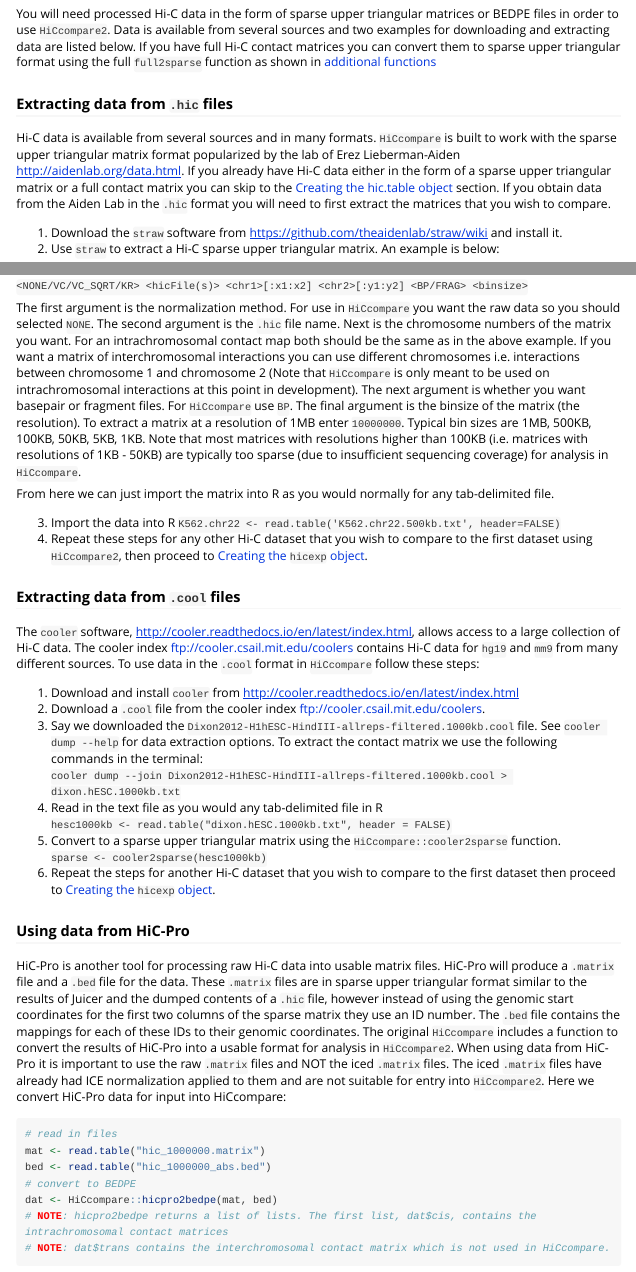
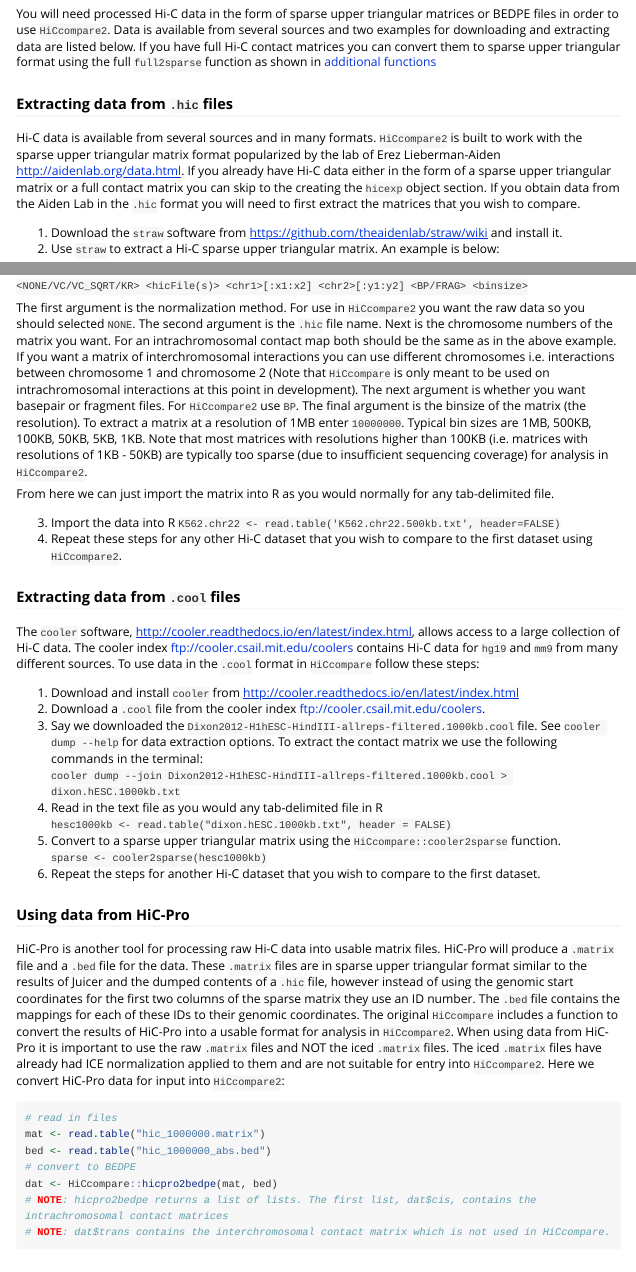
Before and after one commit to dozmorovlab/multiHiCcompare, an R Markdown document (vignettes/HiCcompare2.Rmd): the page in a window 1100 px wide, from 670 px down, and a second part further down, joined at a grey line. Rendered offline with R 4.5, knitr and Pandoc, with nearby package versions; some code elsewhere in the file could not run offline; long lines of code are wrapped; common packages that the code uses without loading them are loaded.

Commit message:
vignette edits

````diff
--- a/vignettes/HiCcompare2.Rmd
+++ b/vignettes/HiCcompare2.Rmd
@@ -43,7 +43,7 @@ You will need processed Hi-C data in the form of sparse upper triangular matrice
 
 ### Extracting data from `.hic` files
 
-Hi-C data is available from several sources and in many formats. `HiCcompare` is built to work with the sparse upper triangular matrix format popularized by the lab of Erez Lieberman-Aiden [http://aidenlab.org/data.html](http://aidenlab.org/data.html).  If you already have Hi-C data either in the form of a sparse upper triangular matrix or a full contact matrix you can skip to the [Creating the hic.table object](#hic_table) section. If you obtain data from the Aiden Lab in the `.hic` format you will need to first extract the matrices that you wish to compare.
+Hi-C data is available from several sources and in many formats. `HiCcompare2` is built to work with the sparse upper triangular matrix format popularized by the lab of Erez Lieberman-Aiden [http://aidenlab.org/data.html](http://aidenlab.org/data.html).  If you already have Hi-C data either in the form of a sparse upper triangular matrix or a full contact matrix you can skip to the creating the `hicexp` object section. If you obtain data from the Aiden Lab in the `.hic` format you will need to first extract the matrices that you wish to compare.
 
   1. Download the `straw` software from [https://github.com/theaidenlab/straw/wiki](https://github.com/theaidenlab/straw/wiki) and install it.
   2. Use `straw` to extract a Hi-C sparse upper triangular matrix. An example is below:
@@ -58,12 +58,12 @@ This will extract the matrix from the `.hic` file and save it to the `K562.chr22
 
 `<NONE/VC/VC_SQRT/KR> <hicFile(s)> <chr1>[:x1:x2] <chr2>[:y1:y2] <BP/FRAG> <binsize>`
 
-The first argument is the normalization method. For use in `HiCcompare` you want the raw data so you should selected `NONE`. The second argument is the `.hic` file name. Next is the chromosome numbers of the matrix you want. For an intrachromosomal contact map both should be the same as in the above example. If you want a matrix of interchromosomal interactions you can use different chromosomes i.e. interactions between chromosome 1 and chromosome 2 (Note that `HiCcompare` is only meant to be used on intrachromosomal interactions at this point in development). The next argument is whether you want basepair or fragment files. For `HiCcompare` use `BP`. The final argument is the binsize of the matrix (the resolution). To extract a matrix at a resolution of 1MB enter `10000000`. Typical bin sizes are 1MB, 500KB, 100KB, 50KB, 5KB, 1KB. Note that most matrices with resolutions higher than 100KB (i.e. matrices with resolutions of 1KB - 50KB) are typically too sparse (due to insufficient sequencing coverage) for analysis in `HiCcompare`.
+The first argument is the normalization method. For use in `HiCcompare2` you want the raw data so you should selected `NONE`. The second argument is the `.hic` file name. Next is the chromosome numbers of the matrix you want. For an intrachromosomal contact map both should be the same as in the above example. If you want a matrix of interchromosomal interactions you can use different chromosomes i.e. interactions between chromosome 1 and chromosome 2 (Note that `HiCcompare` is only meant to be used on intrachromosomal interactions at this point in development). The next argument is whether you want basepair or fragment files. For `HiCcompare2` use `BP`. The final argument is the binsize of the matrix (the resolution). To extract a matrix at a resolution of 1MB enter `10000000`. Typical bin sizes are 1MB, 500KB, 100KB, 50KB, 5KB, 1KB. Note that most matrices with resolutions higher than 100KB (i.e. matrices with resolutions of 1KB - 50KB) are typically too sparse (due to insufficient sequencing coverage) for analysis in `HiCcompare2`.
 
 From here we can just import the matrix into R as you would normally for any tab-delimited file.
 
   3. Import the data into R `K562.chr22 <- read.table('K562.chr22.500kb.txt', header=FALSE)`
-  4. Repeat these steps for any other Hi-C dataset that you wish to compare to the first dataset using  `HiCcompare2`, then proceed to [Creating the `hicexp` object](#hicexp).
+  4. Repeat these steps for any other Hi-C dataset that you wish to compare to the first dataset using  `HiCcompare2`.
 
 ### Extracting data from `.cool` files
 
@@ -77,12 +77,12 @@ The `cooler` software, [http://cooler.readthedocs.io/en/latest/index.html](http:
   `hesc1000kb <- read.table("dixon.hESC.1000kb.txt", header = FALSE)`
   5. Convert to a sparse upper triangular matrix using the `HiCcompare::cooler2sparse` function.
   `sparse <- cooler2sparse(hesc1000kb) `
-  6. Repeat the steps for another Hi-C dataset that you wish to compare to the first dataset then proceed to [Creating the `hicexp` object](#hicexp).
+  6. Repeat the steps for another Hi-C dataset that you wish to compare to the first dataset.
 
 
 ### Using data from HiC-Pro
 
-HiC-Pro is another tool for processing raw Hi-C data into usable matrix files. HiC-Pro will produce a `.matrix` file and a `.bed` file for the data. These `.matrix` files are in sparse upper triangular format similar to the results of Juicer and the dumped contents of a `.hic` file, however instead of using the genomic start coordinates for the first two columns of the sparse matrix they use an ID number. The `.bed` file contains the mappings for each of these IDs to their genomic coordinates. The original `HiCcompare` includes a function to convert the results of HiC-Pro into a usable format for analysis in `HiCcompare2`. When using data from HiC-Pro it is important to use the raw `.matrix` files and NOT the iced `.matrix` files. The iced `.matrix` files have already had ICE normalization applied to them and are not suitable for entry into `HiCcompare2`. Here we convert HiC-Pro data for input into HiCcompare:
+HiC-Pro is another tool for processing raw Hi-C data into usable matrix files. HiC-Pro will produce a `.matrix` file and a `.bed` file for the data. These `.matrix` files are in sparse upper triangular format similar to the results of Juicer and the dumped contents of a `.hic` file, however instead of using the genomic start coordinates for the first two columns of the sparse matrix they use an ID number. The `.bed` file contains the mappings for each of these IDs to their genomic coordinates. The original `HiCcompare` includes a function to convert the results of HiC-Pro into a usable format for analysis in `HiCcompare2`. When using data from HiC-Pro it is important to use the raw `.matrix` files and NOT the iced `.matrix` files. The iced `.matrix` files have already had ICE normalization applied to them and are not suitable for entry into `HiCcompare2`. Here we convert HiC-Pro data for input into `HiCcompare2`:
 
 ```{r, eval=FALSE}
 # read in files
````
Also changed, not shown: vignettes/HiCcompare2.Rmd (6 more changed lines).
